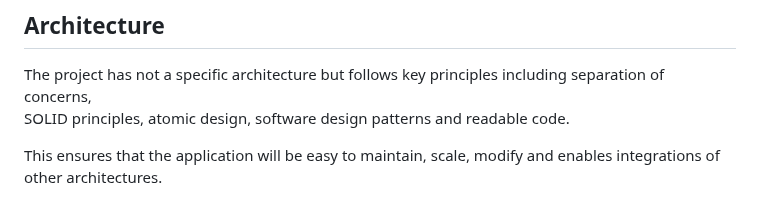
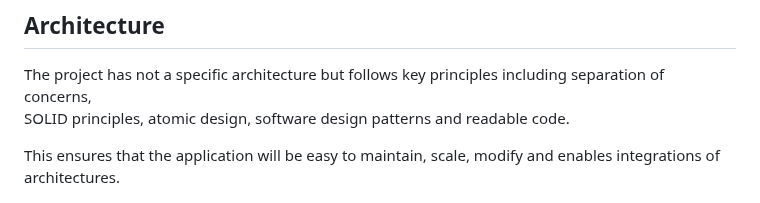
Before and after one commit to ochairo/vanillante, a Markdown page: README.md, the part around the change. GitHub-like rendering.

```diff
--- a/README.md
+++ b/README.md
@@ -24,7 +24,7 @@ Initial technology stack is simple.
 The project has not a specific architecture but follows key principles including separation of concerns,
 SOLID principles, atomic design, software design patterns and readable code.
 
-This ensures that the application will be easy to maintain, scale, modify and enables integrations of other architectures.
+This ensures that the application will be easy to maintain, scale, modify and enables integrations of architectures.
 
 ![architecture](docs/images/architecture.png)
 
```
